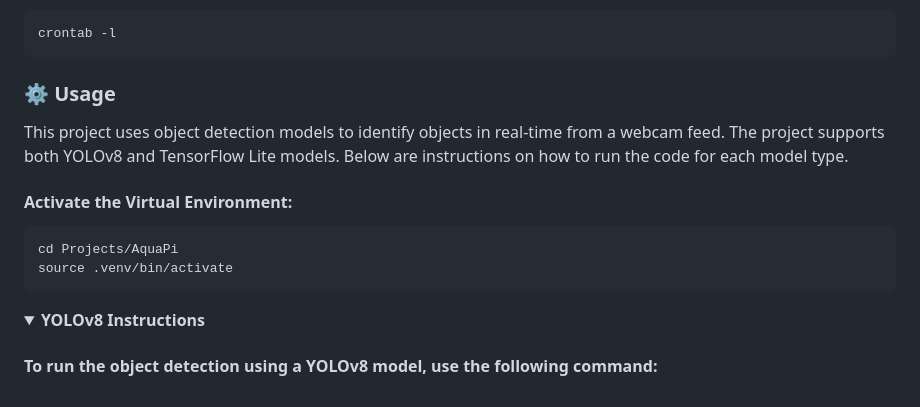
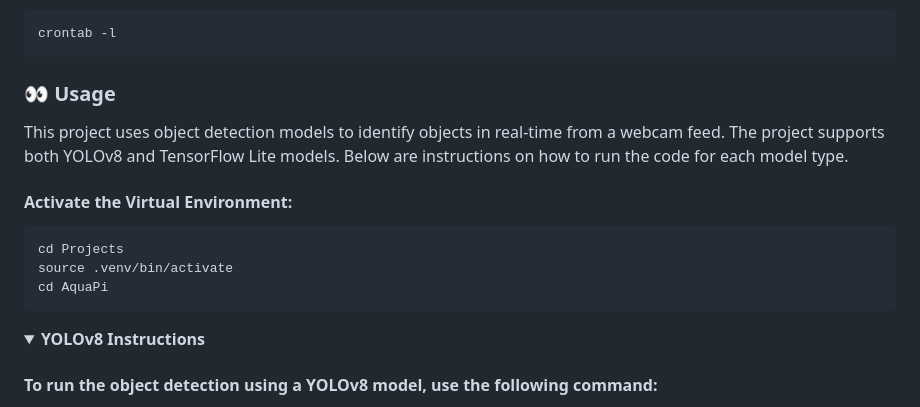
Before and after one commit to immafishball/AquaPi, a Markdown page: README.md, the part around the change. GitHub-like rendering; folded sections open.

```diff
--- a/README.md
+++ b/README.md
@@ -190,12 +190,13 @@ You can confirm that the cron job has been added by running:
 
 </details>
 
-### ⚙️ Usage
+### 👀 Usage
 This project uses object detection models to identify objects in real-time from a webcam feed. The project supports both YOLOv8 and TensorFlow Lite models. Below are instructions on how to run the code for each model type.
 
 #### Activate the Virtual Environment:
-    cd Projects/AquaPi
+    cd Projects
     source .venv/bin/activate
+    cd AquaPi
 
 <details><summary><b>YOLOv8 Instructions</b></summary>
 
```
